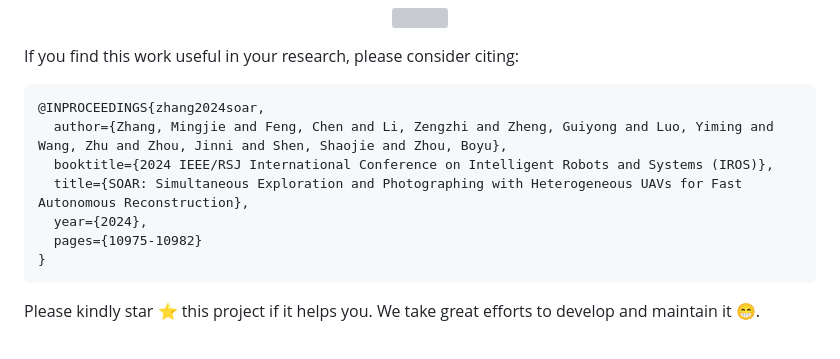
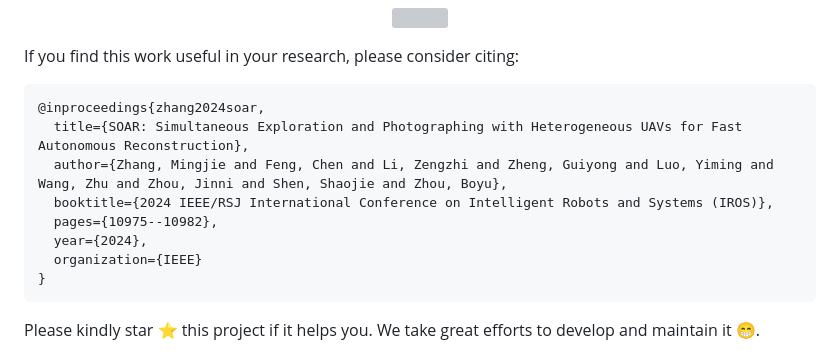
Before and after one commit to SYSU-STAR/SOAR, a Markdown page: README.md, the part around one of its changes. GitHub-like rendering; grey boxes are pictures that could not be loaded.

Commit message:
Update README.md
Signed-off-by: Mingjie Zhang <121307039+Zager-Zhang@users.noreply.github.com>

````diff
--- a/README.md
+++ b/README.md
@@ -62,12 +63,13 @@ And we also provide a special demo for IROS2024.
 If you find this work useful in your research, please consider citing:
 
 ```bibtex
-@INPROCEEDINGS{zhang2024soar,
+@inproceedings{zhang2024soar,
+  title={SOAR: Simultaneous Exploration and Photographing with Heterogeneous UAVs for Fast Autonomous Reconstruction},
   author={Zhang, Mingjie and Feng, Chen and Li, Zengzhi and Zheng, Guiyong and Luo, Yiming and Wang, Zhu and Zhou, Jinni and Shen, Shaojie and Zhou, Boyu},
   booktitle={2024 IEEE/RSJ International Conference on Intelligent Robots and Systems (IROS)},
-  title={SOAR: Simultaneous Exploration and Photographing with Heterogeneous UAVs for Fast Autonomous Reconstruction},
+  pages={10975--10982},
   year={2024},
-  pages={10975-10982}
+  organization={IEEE}
 }
 ```
 Please kindly star ⭐️ this project if it helps you. We take great efforts to develop and maintain it 😁.
````
Also changed, not shown: other parts of README.md (+3 -2 lines).
